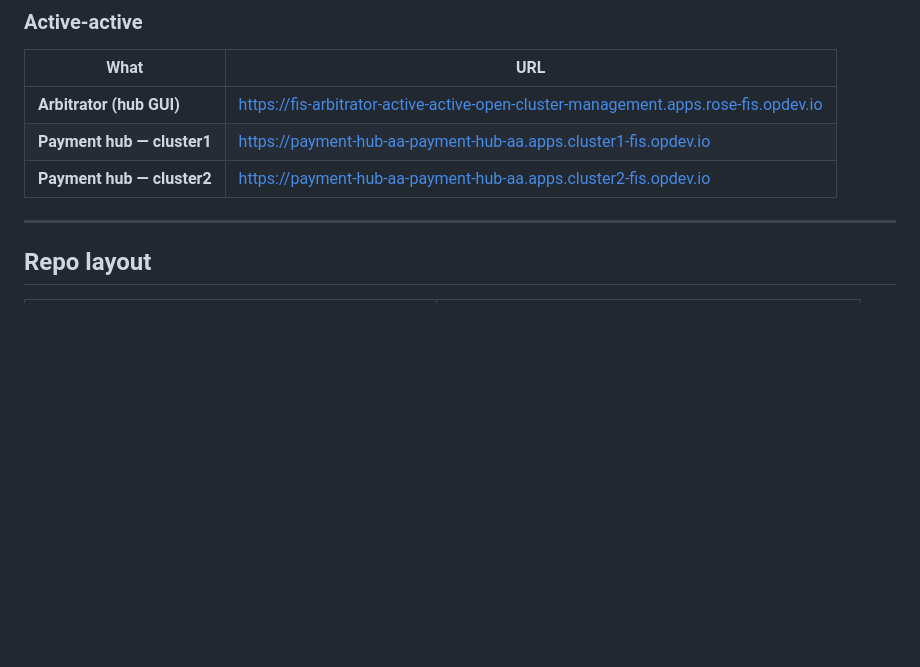
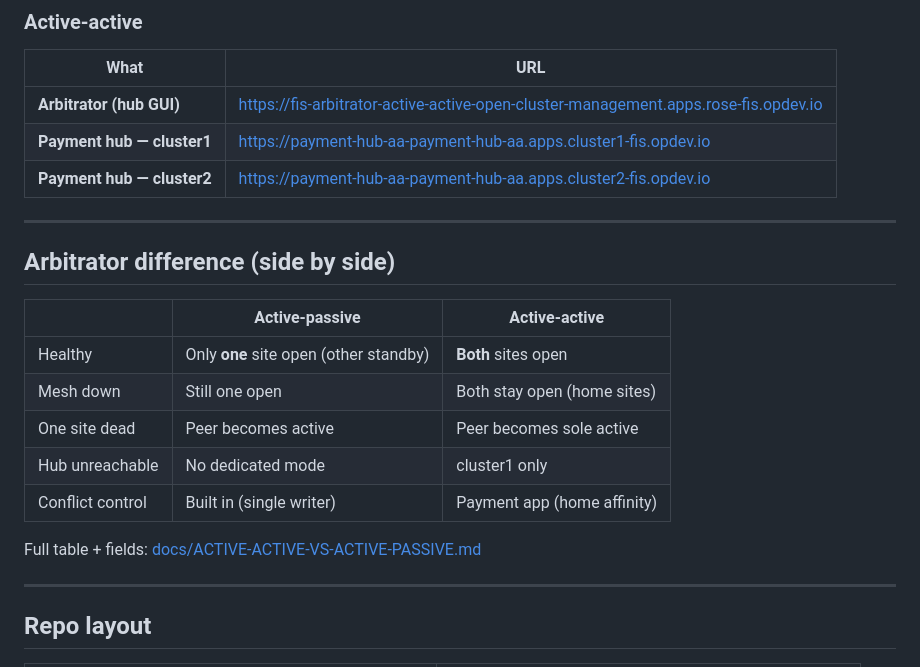
Before and after one commit to rocrisp/FIS-poc, a Markdown page: README.md, the part around the change. Rendered like a GitHub page; blank space fills up the shorter version.

Commit message:
Add AP vs AA arbitrator side-by-side comparison
Highlight decision rules, failure buttons, and AA-only fields.

Co-authored-by: Cursor <cursoragent@cursor.com>

```diff
--- a/README.md
+++ b/README.md
@@ -32,6 +32,20 @@ Architecture (Mermaid + tech map): [docs/ARCHITECTURE-README.md](docs/ARCHITECTU
 | **Arbitrator (hub GUI)** | https://fis-arbitrator-active-active-open-cluster-management.apps.rose-fis.opdev.io |
 | **Payment hub — cluster1** | https://payment-hub-aa-payment-hub-aa.apps.cluster1-fis.opdev.io |
 | **Payment hub — cluster2** | https://payment-hub-aa-payment-hub-aa.apps.cluster2-fis.opdev.io |
+
+---
+
+## Arbitrator difference (side by side)
+
+| | Active-passive | Active-active |
+|--|----------------|---------------|
+| Healthy | Only **one** site open (other standby) | **Both** sites open |
+| Mesh down | Still one open | Both stay open (home sites) |
+| One site dead | Peer becomes active | Peer becomes sole active |
+| Hub unreachable | No dedicated mode | cluster1 only |
+| Conflict control | Built in (single writer) | Payment app (home affinity) |
+
+Full table + fields: [docs/ACTIVE-ACTIVE-VS-ACTIVE-PASSIVE.md](docs/ACTIVE-ACTIVE-VS-ACTIVE-PASSIVE.md#arbitrator-side-by-side-ap-vs-aa)
 
 ---
 
```
Also changed, not shown: docs/ACTIVE-ACTIVE-VS-ACTIVE-PASSIVE.md (+43 -13 lines).
